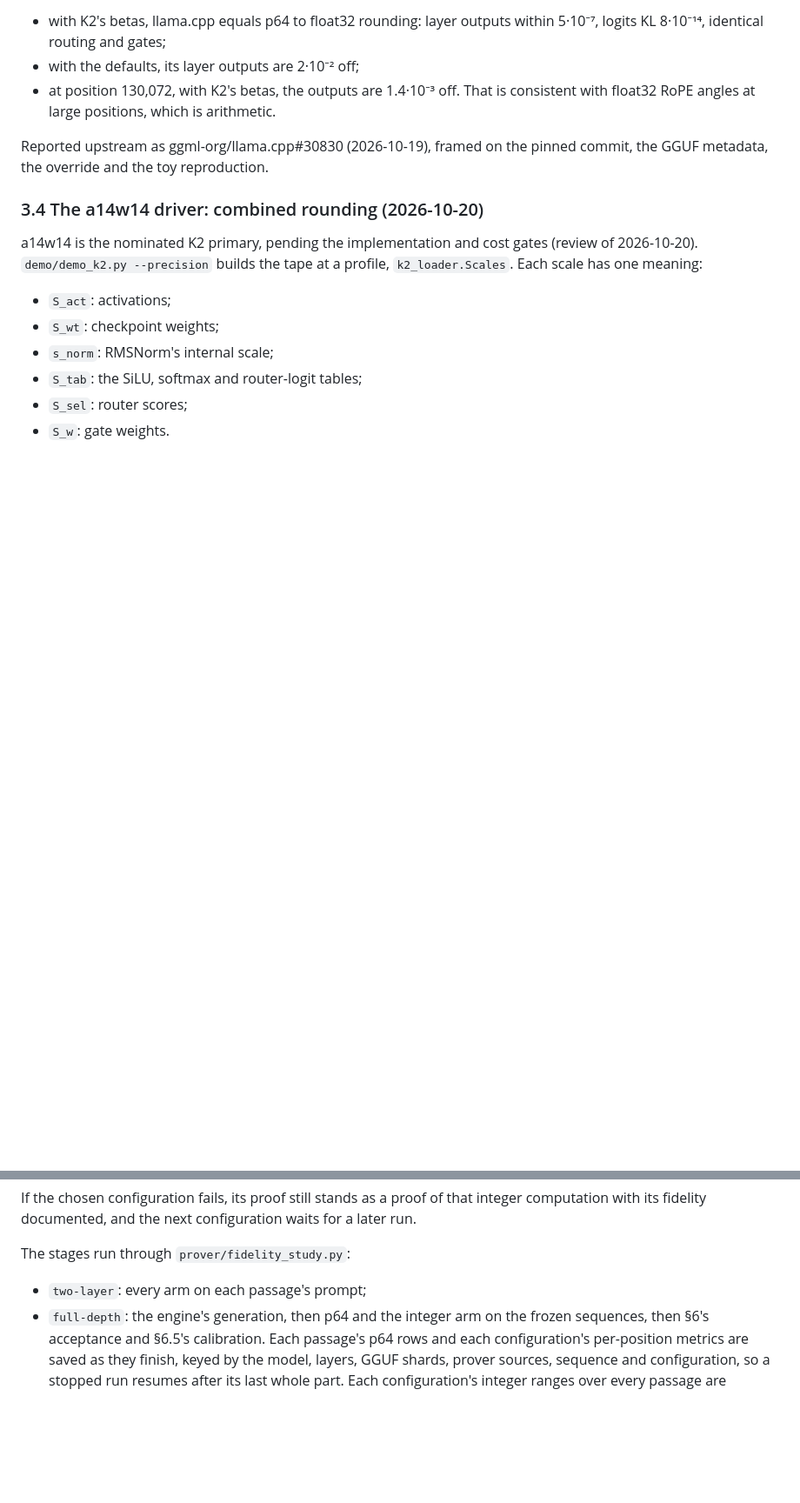
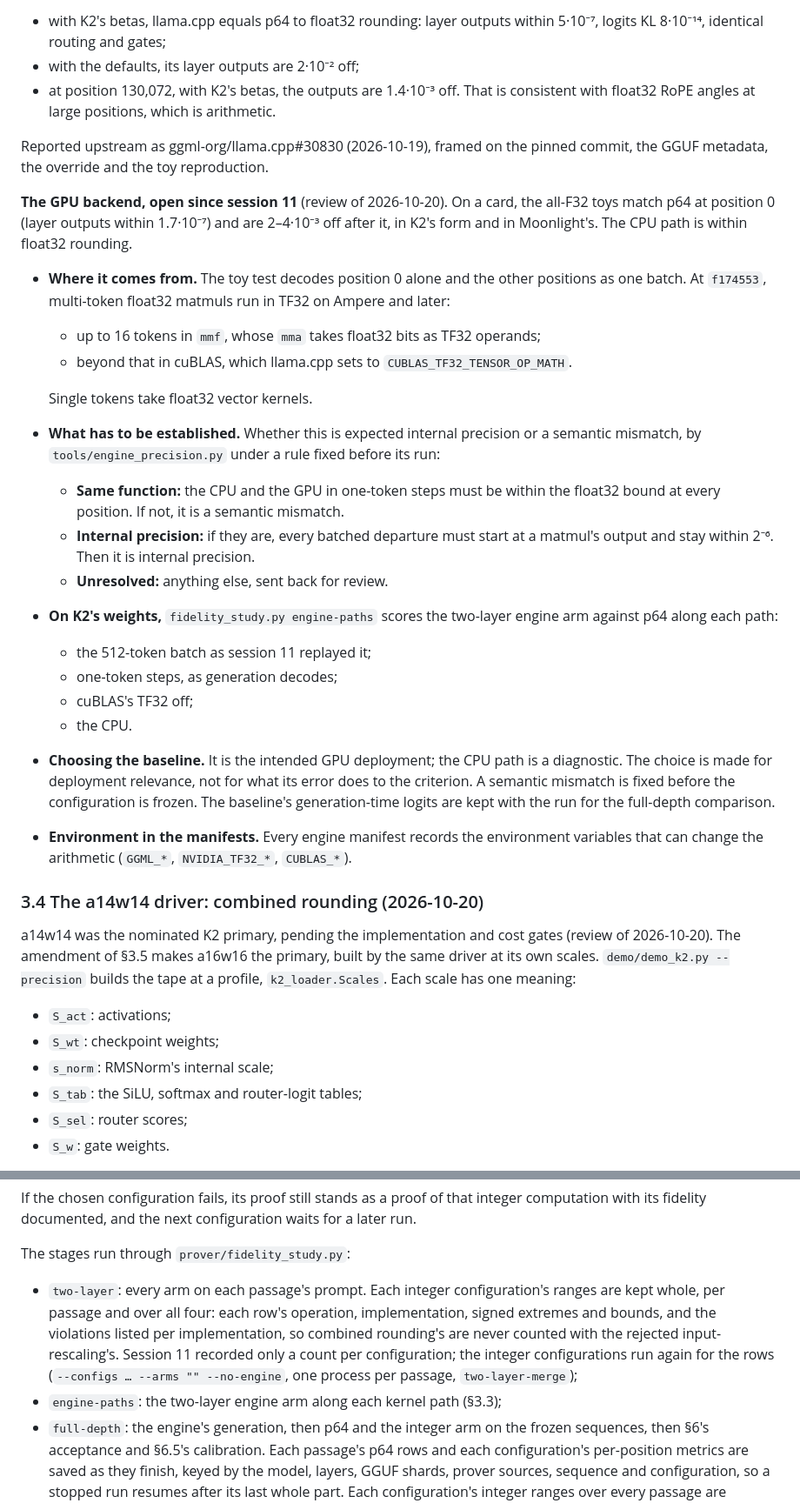
Before and after one commit to JamesPetrie/VerInf, a Markdown page: analysis/k2-fidelity-study-design.md, 2 parts joined by grey strips. Shown at 87% size. Drawn GitHub-style; blank space fills up the shorter version.

```diff
--- a/analysis/k2-fidelity-study-design.md
+++ b/analysis/k2-fidelity-study-design.md
@@ -175,11 +176,51 @@ parameters. The check is an all-F32 toy with an f32 KV cache
 Reported upstream as ggml-org/llama.cpp#30830 (2026-10-19), framed on the
 pinned commit, the GGUF metadata, the override and the toy reproduction.
 
+**The GPU backend, open since session 11** (review of 2026-10-20). On a
+card, the all-F32 toys match p64 at position 0 (layer outputs within
+1.7·10⁻⁷) and are 2–4·10⁻³ off after it, in K2's form and in Moonlight's.
+The CPU path is within float32 rounding.
+
+- **Where it comes from.** The toy test decodes position 0 alone and the
+  other positions as one batch. At `f174553`, multi-token float32 matmuls
+  run in TF32 on Ampere and later:
+  - up to 16 tokens in `mmf`, whose `mma` takes float32 bits as TF32
+    operands;
+  - beyond that in cuBLAS, which llama.cpp sets to
+    `CUBLAS_TF32_TENSOR_OP_MATH`.
+
+  Single tokens take float32 vector kernels.
+- **What has to be established.** Whether this is expected internal
+  precision or a semantic mismatch, by `tools/engine_precision.py` under a
+  rule fixed before its run:
+  - **Same function:** the CPU and the GPU in one-token steps must be within
+    the float32 bound at every position. If not, it is a semantic mismatch.
+  - **Internal precision:** if they are, every batched departure must start
+    at a matmul's output and stay within 2⁻⁶. Then it is internal
+    precision.
+  - **Unresolved:** anything else, sent back for review.
+- **On K2's weights,** `fidelity_study.py engine-paths` scores the two-layer
+  engine arm against p64 along each path:
+  - the 512-token batch as session 11 replayed it;
+  - one-token steps, as generation decodes;
+  - cuBLAS's TF32 off;
+  - the CPU.
+- **Choosing the baseline.** It is the intended GPU deployment; the CPU path
+  is a diagnostic. The choice is made for deployment relevance, not for
+  what its error does to the criterion. A semantic mismatch is fixed before
+  the configuration is frozen. The baseline's generation-time logits are
+  kept with the run for the full-depth comparison.
+- **Environment in the manifests.** Every engine manifest records the
+  environment variables that can change the arithmetic (`GGML_*`,
+  `NVIDIA_TF32_*`, `CUBLAS_*`).
+
 ### 3.4 The a14w14 driver: combined rounding (2026-10-20)
 
-a14w14 is the nominated K2 primary, pending the implementation and cost
-gates (review of 2026-10-20). `demo/demo_k2.py --precision` builds the tape
-at a profile, `k2_loader.Scales`. Each scale has one meaning:
+a14w14 was the nominated K2 primary, pending the implementation and cost
+gates (review of 2026-10-20). The amendment of §3.5 makes a16w16 the
+primary, built by the same driver at its own scales.
+`demo/demo_k2.py --precision` builds the tape at a profile,
+`k2_loader.Scales`. Each scale has one meaning:
 - `S_act`: activations;
 - `S_wt`: checkpoint weights;
 - `s_norm`: RMSNorm's internal scale;
@@ -520,7 +625,15 @@ integer computation with its fidelity documented, and the next configuration
 waits for a later run.
 
 The stages run through `prover/fidelity_study.py`:
-- `two-layer`: every arm on each passage's prompt;
+- `two-layer`: every arm on each passage's prompt. Each integer
+  configuration's ranges are kept whole, per passage and over all four:
+  each row's operation, implementation, signed extremes and bounds, and
+  the violations listed per implementation, so combined rounding's are
+  never counted with the rejected input-rescaling's. Session 11 recorded
+  only a count per configuration; the integer configurations run again
+  for the rows (`--configs … --arms "" --no-engine`, one process per
+  passage, `two-layer-merge`);
+- `engine-paths`: the two-layer engine arm along each kernel path (§3.3);
 - `full-depth`: the engine's generation, then p64 and the integer arm on
   the frozen sequences, then §6's acceptance and §6.5's calibration. Each
   passage's p64 rows and each configuration's per-position metrics are
```
Also changed, not shown: other parts of analysis/k2-fidelity-study-design.md (+67 -2 lines).
